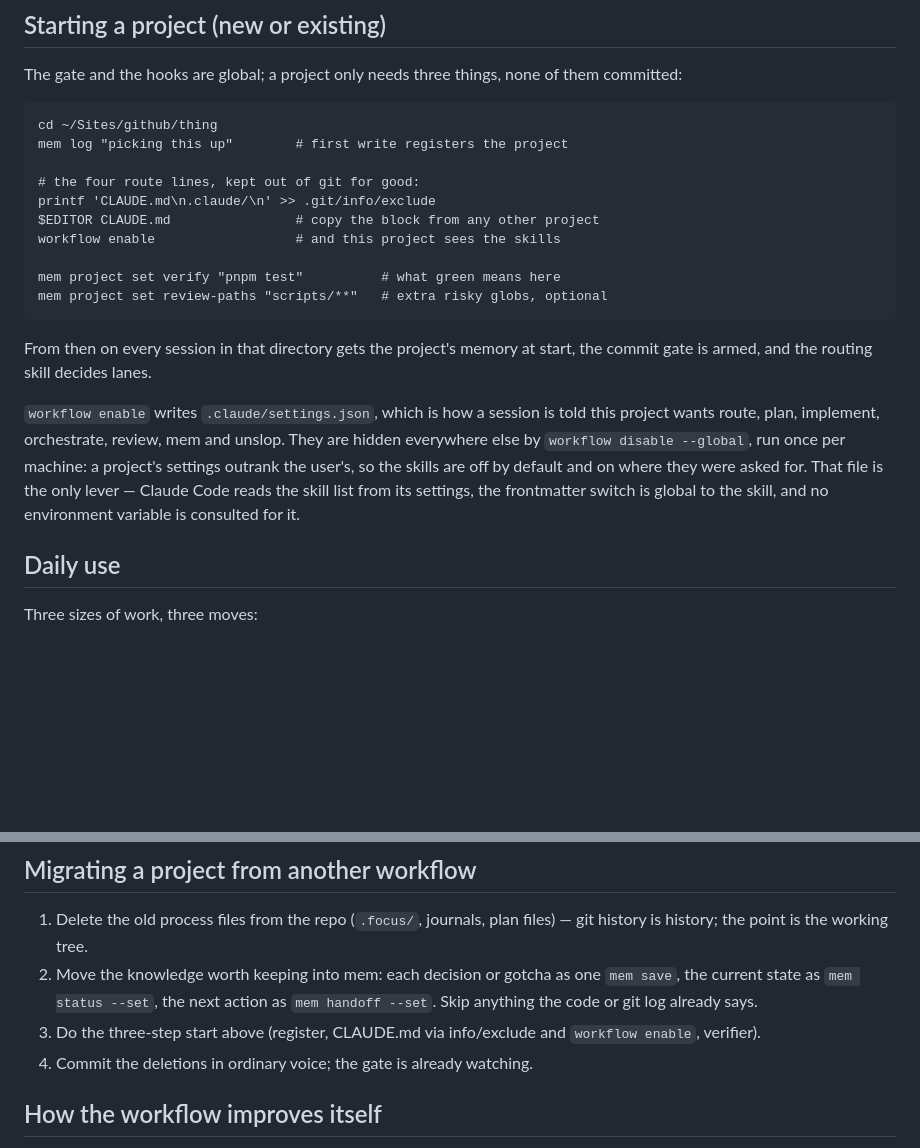
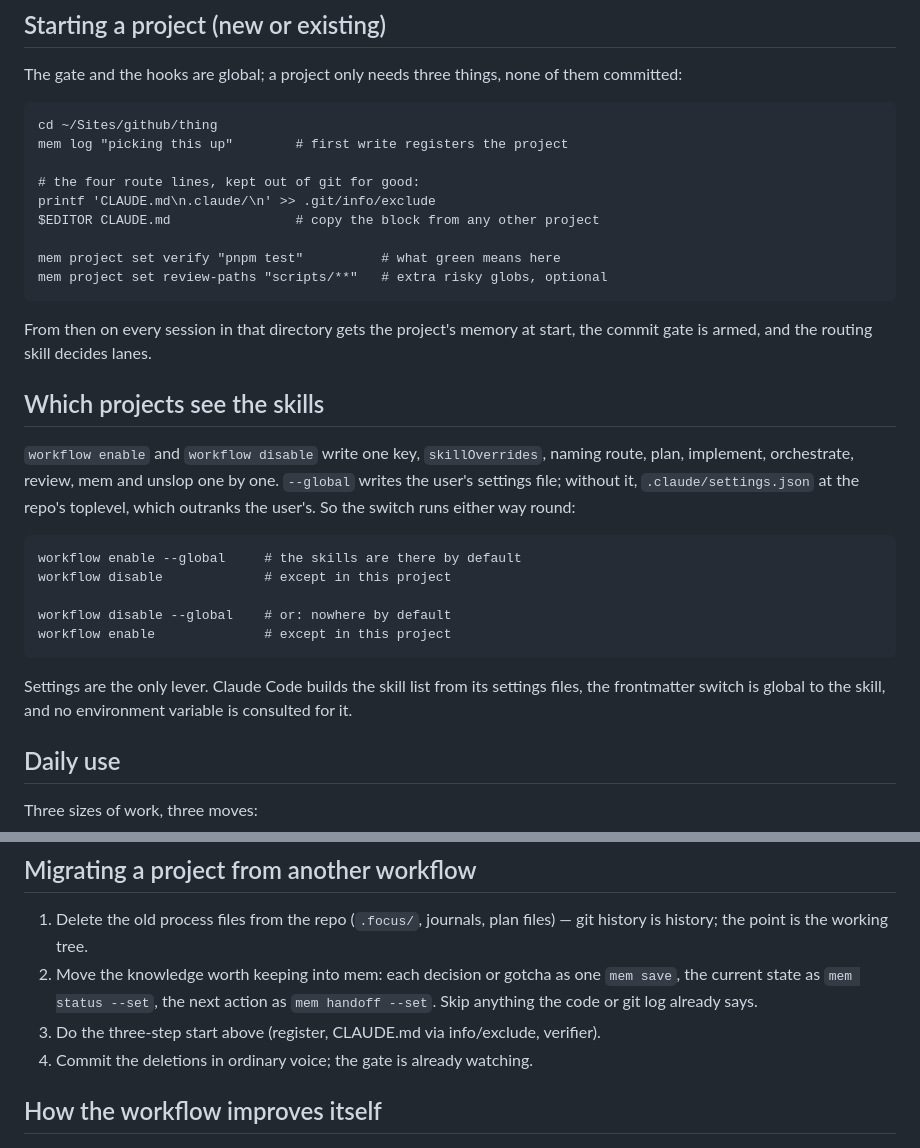
Before and after one commit to saifulapm/workflow, a Markdown page: README.md, 2 parts joined by grey strips. Drawn GitHub-style; blank space fills up the shorter version.

Commit message:
Say the skill switch runs both ways
The machine turns the skills on globally and opts individual projects out,
which is the reverse of what the README described. Both directions were
always in the verbs; only the prose assumed one.

```diff
--- a/README.md
+++ b/README.md
@@ -30,7 +30,6 @@ of them committed:
     # the four route lines, kept out of git for good:
     printf 'CLAUDE.md\n.claude/\n' >> .git/info/exclude
     $EDITOR CLAUDE.md                # copy the block from any other project
-    workflow enable                  # and this project sees the skills
 
     mem project set verify "pnpm test"          # what green means here
     mem project set review-paths "scripts/**"   # extra risky globs, optional
@@ -38,13 +37,23 @@ of them committed:
 From then on every session in that directory gets the project's memory at
 start, the commit gate is armed, and the routing skill decides lanes.
 
-`workflow enable` writes `.claude/settings.json`, which is how a session is
-told this project wants route, plan, implement, orchestrate, review, mem and
-unslop. They are hidden everywhere else by `workflow disable --global`, run
-once per machine: a project's settings outrank the user's, so the skills are
-off by default and on where they were asked for. That file is the only lever —
-Claude Code reads the skill list from its settings, the frontmatter switch is
-global to the skill, and no environment variable is consulted for it.
+## Which projects see the skills
+
+`workflow enable` and `workflow disable` write one key, `skillOverrides`,
+naming route, plan, implement, orchestrate, review, mem and unslop one by one.
+`--global` writes the user's settings file; without it, `.claude/settings.json`
+at the repo's toplevel, which outranks the user's. So the switch runs either
+way round:
+
+    workflow enable --global     # the skills are there by default
+    workflow disable             # except in this project
+
+    workflow disable --global    # or: nowhere by default
+    workflow enable              # except in this project
+
+Settings are the only lever. Claude Code builds the skill list from its
+settings files, the frontmatter switch is global to the skill, and no
+environment variable is consulted for it.
 
 ## Daily use
 
@@ -123,8 +132,8 @@ compacting.
 2. Move the knowledge worth keeping into mem: each decision or gotcha as one
    `mem save`, the current state as `mem status --set`, the next action as
    `mem handoff --set`. Skip anything the code or git log already says.
-3. Do the three-step start above (register, CLAUDE.md via info/exclude and
-   `workflow enable`, verifier).
+3. Do the three-step start above (register, CLAUDE.md via info/exclude,
+   verifier).
 4. Commit the deletions in ordinary voice; the gate is already watching.
 
 ## How the workflow improves itself
```
